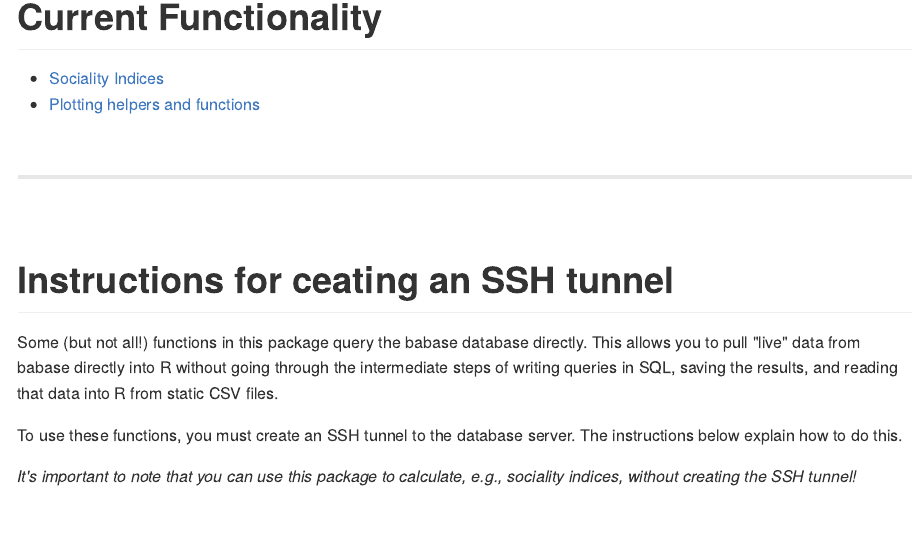
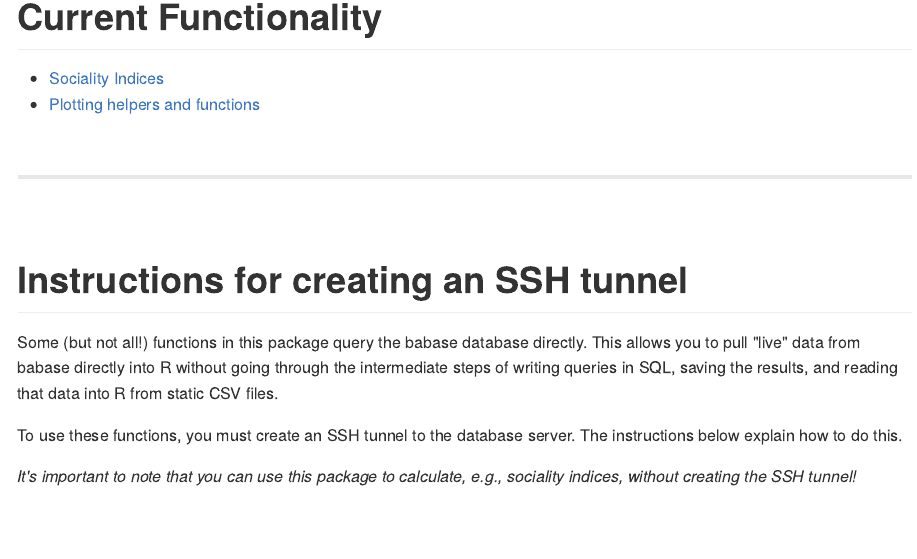
Before and after one commit to amboseli/ramboseli, an R Markdown document (README.Rmd): the page in a window 1100 px wide, from 1080 px down. The pictures show the output file README.md that the author committed with the source, drawn offline in the style of GitHub.

Commit message:
Fixed typo

```diff
--- a/README.Rmd
+++ b/README.Rmd
@@ -51,7 +51,7 @@ After you have installed the package once, you can simply load it in the future
 <hr>
 <br>
 
-# Instructions for ceating an SSH tunnel
+# Instructions for creating an SSH tunnel
 
 Some (but not all!) functions in this package query the babase database directly. This allows you to pull "live" data from babase directly into R without going through the intermediate steps of writing queries in SQL, saving the results, and reading that data into R from static CSV files.
 
```
Also changed, not shown: README.md.
